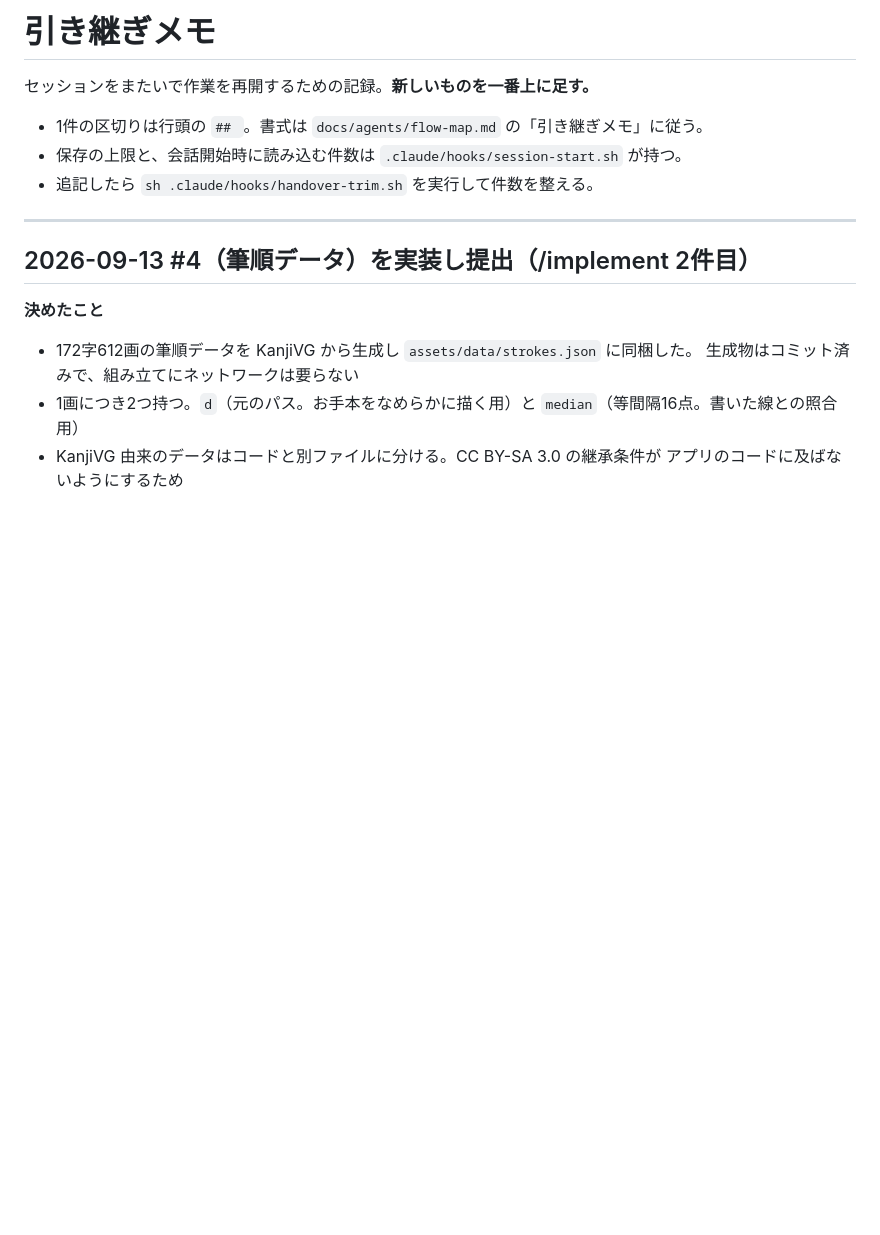
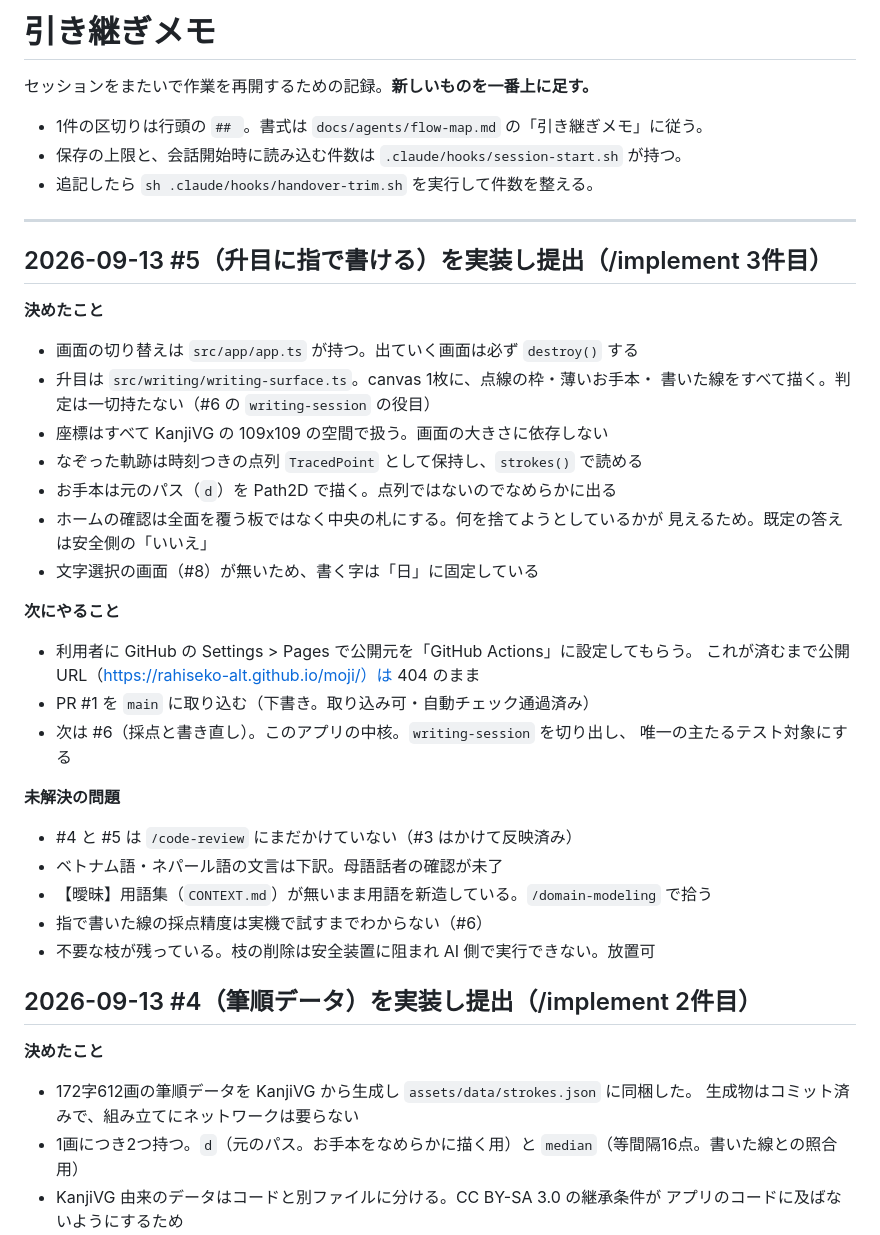
Before and after one commit to rahiseko-alt/moji, a Markdown page: docs/agents/handover.md, the part around one of its changes. GitHub-like rendering; blank space fills up the shorter version.

Commit message:
docs: #5 の出荷を引き継ぎメモに記録
Co-Authored-By: Claude Opus 5 <noreply@anthropic.com>
Claude-Session: https://claude.ai/code/session_01CHpNenJJi6CyyuwFeBBMmM

```diff
--- a/docs/agents/handover.md
+++ b/docs/agents/handover.md
@@ -7,6 +7,36 @@
 - 追記したら `sh .claude/hooks/handover-trim.sh` を実行して件数を整える。
 
 ---
+
+## 2026-09-13 #5（升目に指で書ける）を実装し提出（/implement 3件目）
+
+**決めたこと**
+
+- 画面の切り替えは `src/app/app.ts` が持つ。出ていく画面は必ず `destroy()` する
+- 升目は `src/writing/writing-surface.ts`。canvas 1枚に、点線の枠・薄いお手本・
+  書いた線をすべて描く。判定は一切持たない（#6 の `writing-session` の役目）
+- 座標はすべて KanjiVG の 109x109 の空間で扱う。画面の大きさに依存しない
+- なぞった軌跡は時刻つきの点列 `TracedPoint` として保持し、`strokes()` で読める
+- お手本は元のパス（`d`）を Path2D で描く。点列ではないのでなめらかに出る
+- ホームの確認は全面を覆う板ではなく中央の札にする。何を捨てようとしているかが
+  見えるため。既定の答えは安全側の「いいえ」
+- 文字選択の画面（#8）が無いため、書く字は「日」に固定している
+
+**次にやること**
+
+- 利用者に GitHub の Settings > Pages で公開元を「GitHub Actions」に設定してもらう。
+  これが済むまで公開URL（https://rahiseko-alt.github.io/moji/）は 404 のまま
+- PR #1 を `main` に取り込む（下書き。取り込み可・自動チェック通過済み）
+- 次は #6（採点と書き直し）。このアプリの中核。`writing-session` を切り出し、
+  唯一の主たるテスト対象にする
+
+**未解決の問題**
+
+- #4 と #5 は `/code-review` にまだかけていない（#3 はかけて反映済み）
+- ベトナム語・ネパール語の文言は下訳。母語話者の確認が未了
+- 【曖昧】用語集（`CONTEXT.md`）が無いまま用語を新造している。`/domain-modeling` で拾う
+- 指で書いた線の採点精度は実機で試すまでわからない（#6）
+- 不要な枝が残っている。枝の削除は安全装置に阻まれ AI 側で実行できない。放置可
 
 ## 2026-09-13 #4（筆順データ）を実装し提出（/implement 2件目）
 
```
Also changed, not shown: other parts of docs/agents/handover.md (+0 -31 lines).
